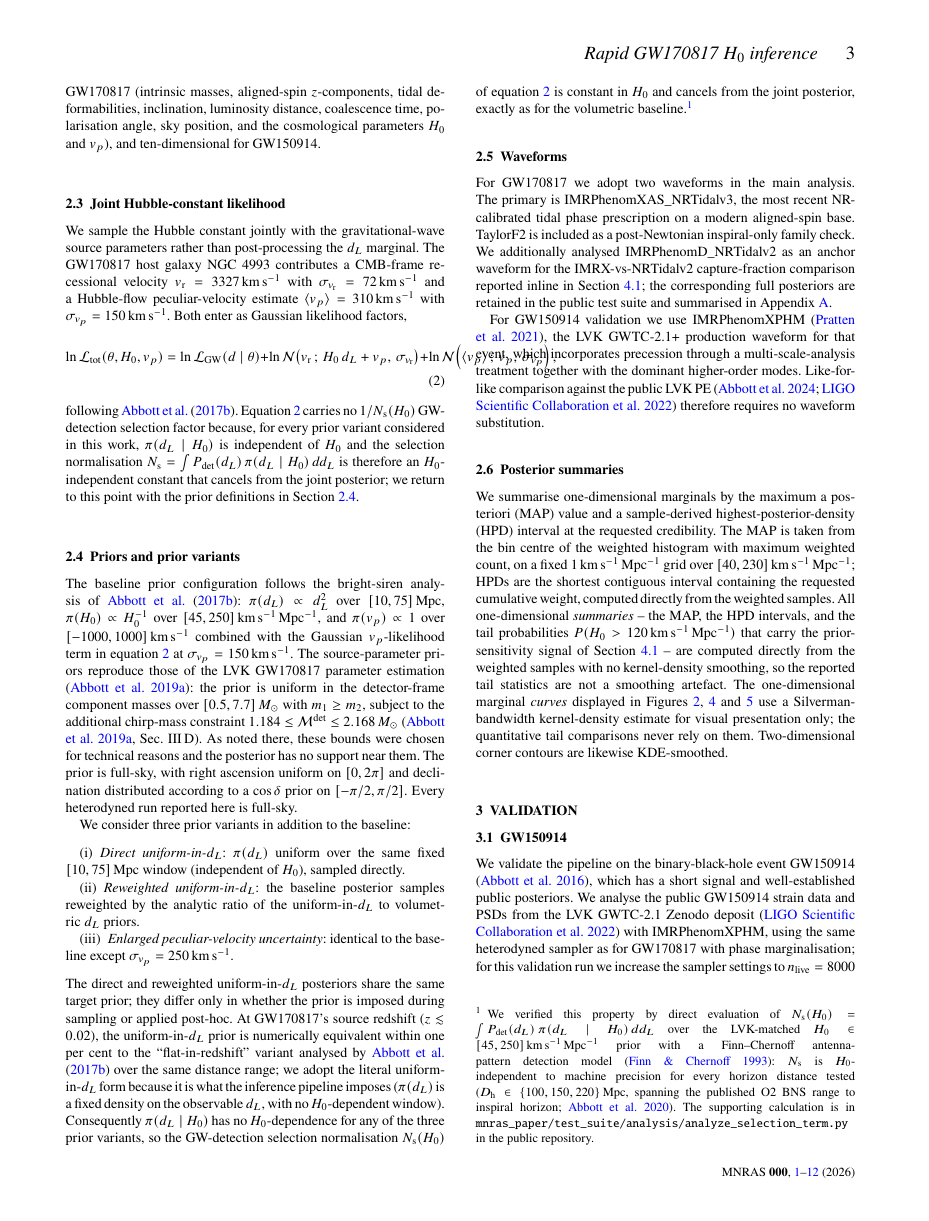
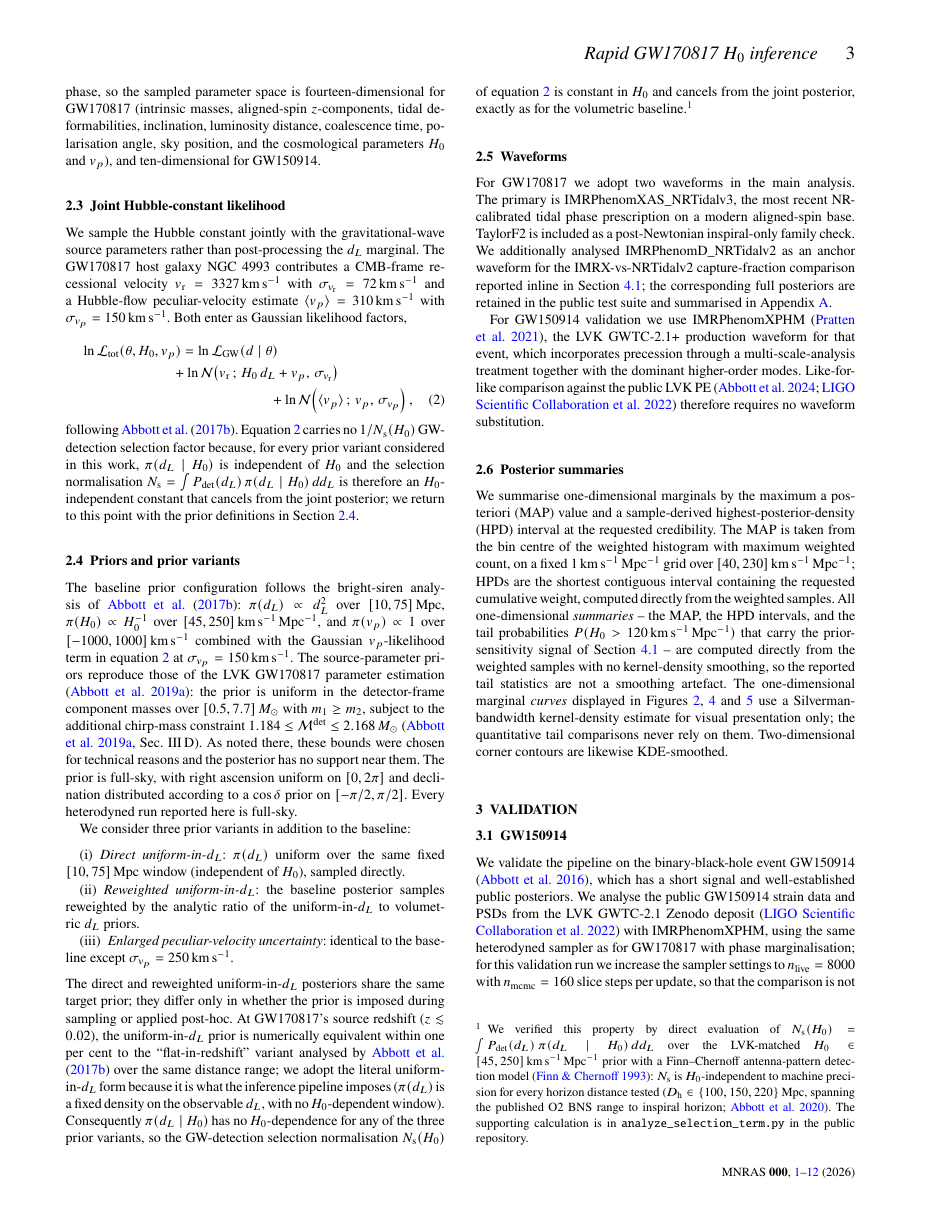
Before and after one commit to ming-256/GPU-Accelerated-Bayesian-Inference-of-Gravitational-Waves, a LaTeX paper (mnras_paper/main.tex): page 3 of 12. Compiled offline with pdfLaTeX.

Commit message:
More layout fixes: centre equations, wrap Eq 2, widen Table 1, tidy footnote
- Remove the fleqn class option so displayed equations are centred (Eq 3 and the
  Sec 4.1 displays were flush-left).
- Eq 2 (joint H0 likelihood) broken into a multline to fit the column (was
  overrunning into the adjacent paragraph).
- Table 1 (GW150914) promoted to a full-width table* (was overflowing onto Fig 2).
- Shorten the long monospace path in the Sec 2.4 footnote to stop the stretched
  inter-word spacing.

Co-Authored-By: Claude Opus 4.8 (1M context) <noreply@anthropic.com>

```diff
--- a/mnras_paper/main.tex
+++ b/mnras_paper/main.tex
@@ -24,7 +24,7 @@
 % paper_knowledge_base/result_link_index.md.
 % ======================================================================
 
-\documentclass[fleqn,usenatbib]{mnras}
+\documentclass[usenatbib]{mnras}
 
 \usepackage[T1]{fontenc}
 \usepackage{newtxtext,newtxmath}
@@ -130,10 +130,12 @@ All heterodyned runs analytically marginalise over the coalescence phase, so the
 \subsection{Joint Hubble-constant likelihood}
 
 We sample the Hubble constant jointly with the gravitational-wave source parameters rather than post-processing the \dL\ marginal. The GW170817 host galaxy NGC~4993 contributes a CMB-frame recessional velocity $v_{\rm r}=3327\kms$ with $\sigma_{v_{\rm r}}=72\kms$ and a Hubble-flow peculiar-velocity estimate $\langle v_{p}\rangle=310\kms$ with $\sigmavp=150\kms$. Both enter as Gaussian likelihood factors,
-\begin{equation}
-\ln\mathcal{L}_{\rm tot}(\theta,\hzero,v_{p}) = \ln\mathcal{L}_{\rm GW}(d\mid\theta) + \ln\mathcal{N}\!\left(v_{\rm r}\,;\,\hzero\,\dL+v_{p},\,\sigma_{v_{\rm r}}\right) + \ln\mathcal{N}\!\left(\langle v_{p}\rangle\,;\,v_{p},\,\sigmavp\right),
+\begin{multline}
+\ln\mathcal{L}_{\rm tot}(\theta,\hzero,v_{p}) = \ln\mathcal{L}_{\rm GW}(d\mid\theta) \\
++ \ln\mathcal{N}\!\left(v_{\rm r}\,;\,\hzero\,\dL+v_{p},\,\sigma_{v_{\rm r}}\right) \\
++ \ln\mathcal{N}\!\left(\langle v_{p}\rangle\,;\,v_{p},\,\sigmavp\right),
 \label{eq:h0likelihood}
-\end{equation}
+\end{multline}
 following \citet{Abbott2017H0}. Equation~\ref{eq:h0likelihood} carries no $1/N_{\rm s}(\hzero)$ GW-detection selection factor because, for every prior variant considered in this work, $\pi(\dL\mid\hzero)$ is independent of \hzero\ and the selection normalisation $N_{\rm s}=\int P_{\rm det}(\dL)\,\pi(\dL\mid\hzero)\,d\dL$ is therefore an \hzero-independent constant that cancels from the joint posterior; we return to this point with the prior definitions in Section~\ref{sec:priors}.
 
 \subsection{Priors and prior variants}
@@ -147,7 +149,7 @@ We consider three prior variants in addition to the baseline:
     \item \emph{Reweighted uniform-in-$d_L$}: the baseline posterior samples reweighted by the analytic ratio of the uniform-in-$d_L$ to volumetric \dL\ priors.
     \item \emph{Enlarged peculiar-velocity uncertainty}: identical to the baseline except $\sigmavp=250\kms$.
 \end{enumerate}
-The direct and reweighted uniform-in-$d_L$ posteriors share the same target prior; they differ only in whether the prior is imposed during sampling or applied post-hoc. At GW170817's source redshift ($z\lesssim 0.02$), the uniform-in-$d_L$ prior is numerically equivalent within one per cent to the ``flat-in-redshift'' variant analysed by \citet{Abbott2017H0} over the same distance range; we adopt the literal uniform-in-$d_L$ form because it is what the inference pipeline imposes ($\pi(\dL)$ is a fixed density on the observable \dL, with no \hzero-dependent window). Consequently $\pi(\dL\mid\hzero)$ has no \hzero-dependence for any of the three prior variants, so the GW-detection selection normalisation $N_{\rm s}(\hzero)$ of equation~\ref{eq:h0likelihood} is constant in \hzero\ and cancels from the joint posterior, exactly as for the volumetric baseline.\footnote{We verified this property by direct evaluation of $N_{\rm s}(\hzero)=\int P_{\rm det}(\dL)\,\pi(\dL\mid\hzero)\,d\dL$ over the LVK-matched $\hzero\in[45,250]\kmsmpc$ prior with a Finn--Chernoff antenna-pattern detection model \citep{FinnChernoff1993}: $N_{\rm s}$ is \hzero-independent to machine precision for every horizon distance tested ($D_{\rm h}\in\{100,150,220\}\,\rm Mpc$, spanning the published O2 BNS range to inspiral horizon; \citealp{LVK2020Prospects}). The supporting calculation is in \texttt{mnras\_paper/test\_suite/analysis/analyze\_selection\_term.py} in the public repository.}
+The direct and reweighted uniform-in-$d_L$ posteriors share the same target prior; they differ only in whether the prior is imposed during sampling or applied post-hoc. At GW170817's source redshift ($z\lesssim 0.02$), the uniform-in-$d_L$ prior is numerically equivalent within one per cent to the ``flat-in-redshift'' variant analysed by \citet{Abbott2017H0} over the same distance range; we adopt the literal uniform-in-$d_L$ form because it is what the inference pipeline imposes ($\pi(\dL)$ is a fixed density on the observable \dL, with no \hzero-dependent window). Consequently $\pi(\dL\mid\hzero)$ has no \hzero-dependence for any of the three prior variants, so the GW-detection selection normalisation $N_{\rm s}(\hzero)$ of equation~\ref{eq:h0likelihood} is constant in \hzero\ and cancels from the joint posterior, exactly as for the volumetric baseline.\footnote{We verified this property by direct evaluation of $N_{\rm s}(\hzero)=\int P_{\rm det}(\dL)\,\pi(\dL\mid\hzero)\,d\dL$ over the LVK-matched $\hzero\in[45,250]\kmsmpc$ prior with a Finn--Chernoff antenna-pattern detection model \citep{FinnChernoff1993}: $N_{\rm s}$ is \hzero-independent to machine precision for every horizon distance tested ($D_{\rm h}\in\{100,150,220\}\,\rm Mpc$, spanning the published O2 BNS range to inspiral horizon; \citealp{LVK2020Prospects}). The supporting calculation is in \texttt{analyze\_selection\_term.py} in the public repository.}
 
 \subsection{Waveforms}
 \label{sec:waveforms}
```
Also changed, not shown: mnras_paper/main.pdf, mnras_paper/main.tex (4 more changed lines).
